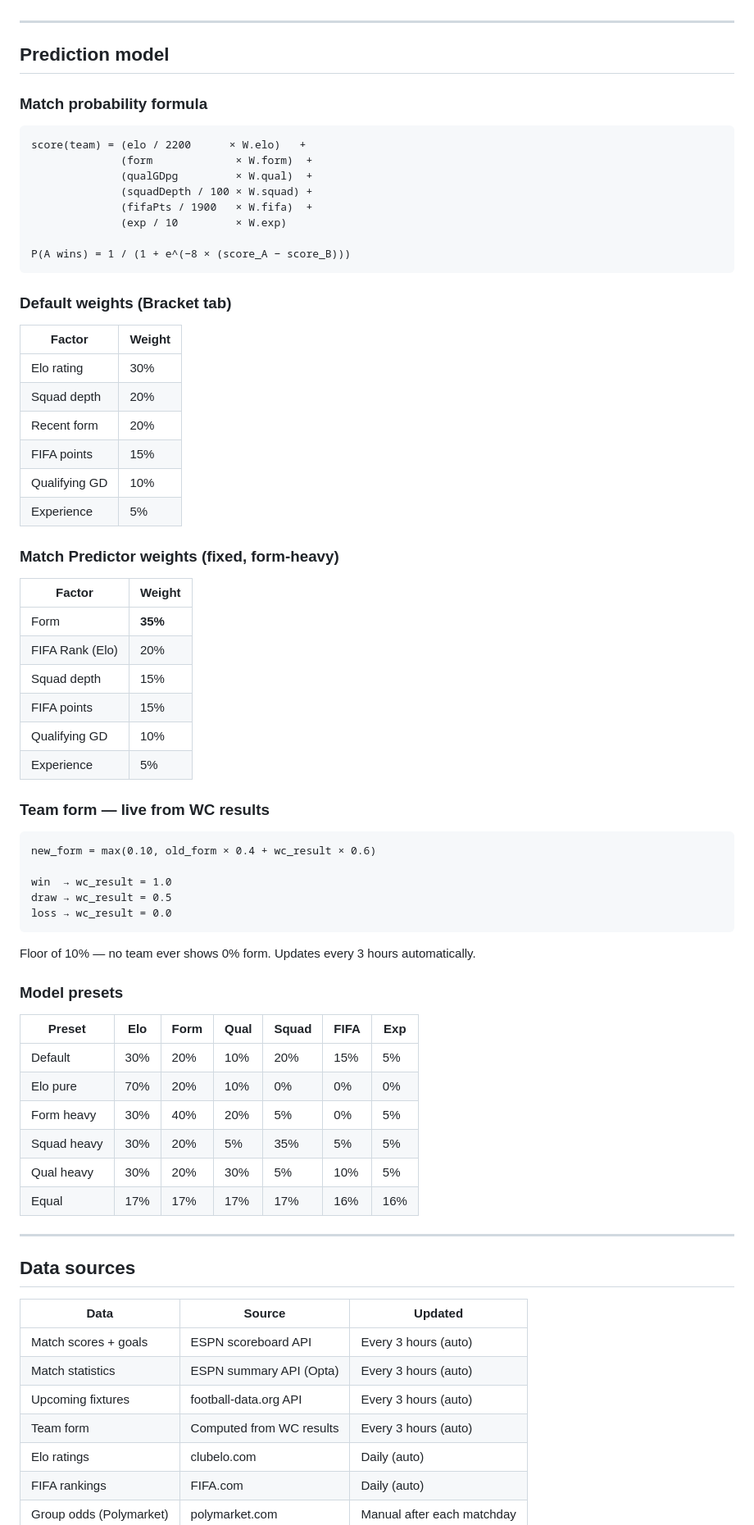
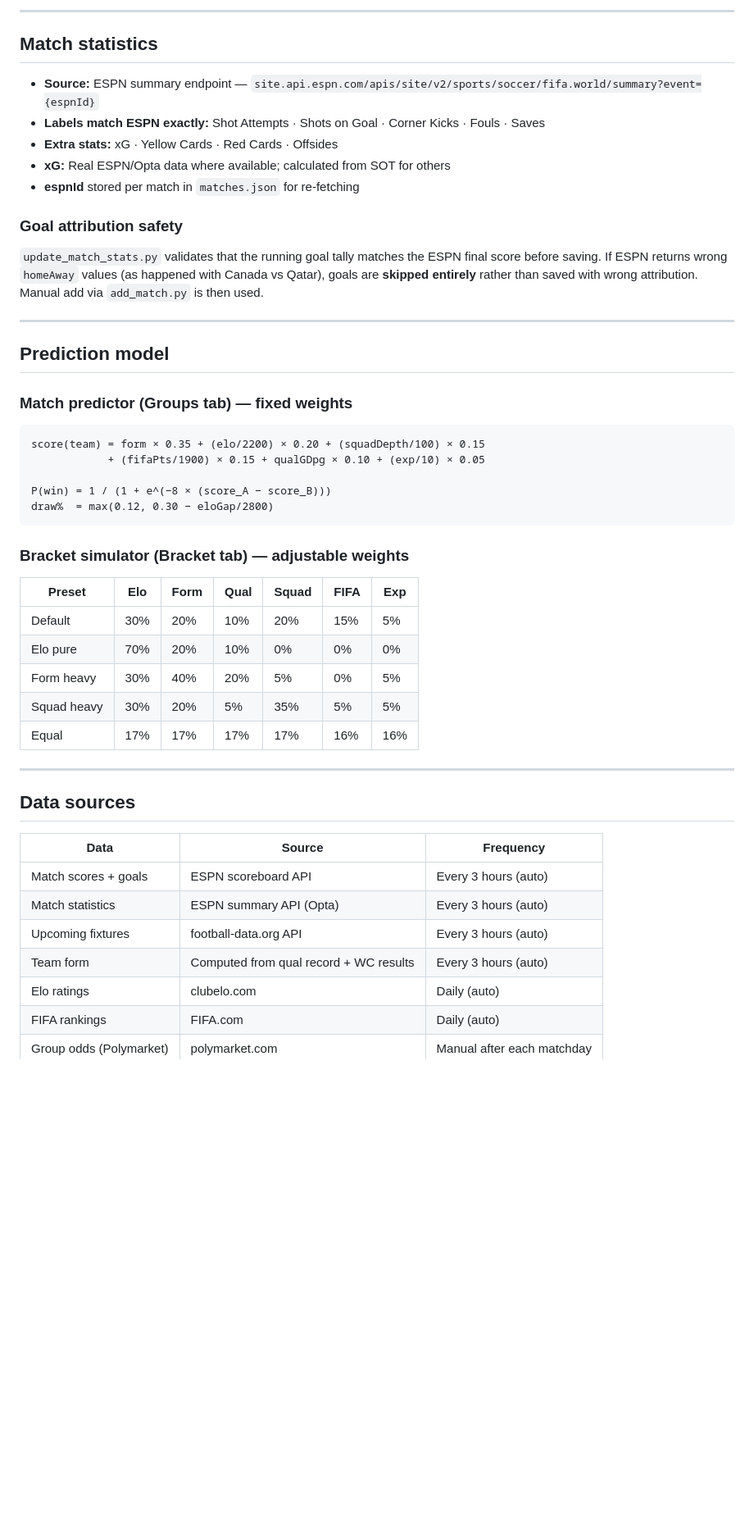
Before and after one commit to Gbemileke/worldcup2026, a Markdown page: README.md, the part around one of its changes. Shown at 82% size. Rendered like a GitHub page; blank space fills up the shorter version.

````diff
--- a/README.md
+++ b/README.md
@@ -108,56 +158,31 @@ update_odds.py → Polymarket / FanDuel group odds → groups.json + index.html
+---
+
+## Match statistics
+
+- **Source:** ESPN summary endpoint — `site.api.espn.com/apis/site/v2/sports/soccer/fifa.world/summary?event={espnId}`
+- **Labels match ESPN exactly:** Shot Attempts · Shots on Goal · Corner Kicks · Fouls · Saves
+- **Extra stats:** xG · Yellow Cards · Red Cards · Offsides
+- **xG:** Real ESPN/Opta data where available; calculated from SOT for others
+- **espnId** stored per match in `matches.json` for re-fetching
+
+### Goal attribution safety
+`update_match_stats.py` validates that the running goal tally matches the ESPN final score before saving. If ESPN returns wrong `homeAway` values (as happened with Canada vs Qatar), goals are **skipped entirely** rather than saved with wrong attribution. Manual add via `add_match.py` is then used.
 
 ---
 
 ## Prediction model
 
-### Match probability formula
+### Match predictor (Groups tab) — fixed weights
 
 ```
-score(team) = (elo / 2200      × W.elo)   +
-              (form             × W.form)  +
-              (qualGDpg         × W.qual)  +
-              (squadDepth / 100 × W.squad) +
-              (fifaPts / 1900   × W.fifa)  +
-              (exp / 10         × W.exp)
+score(team) = form × 0.35 + (elo/2200) × 0.20 + (squadDepth/100) × 0.15
+            + (fifaPts/1900) × 0.15 + qualGDpg × 0.10 + (exp/10) × 0.05
 
-P(A wins) = 1 / (1 + e^(−8 × (score_A − score_B)))
+P(win) = 1 / (1 + e^(−8 × (score_A − score_B)))
+draw%  = max(0.12, 0.30 − eloGap/2800)
 ```
 
-### Default weights (Bracket tab)
-
-| Factor | Weight |
-|---|---|
-| Elo rating | 30% |
-| Squad depth | 20% |
-| Recent form | 20% |
-| FIFA points | 15% |
-| Qualifying GD | 10% |
-| Experience | 5% |
-
-### Match Predictor weights (fixed, form-heavy)
-
-| Factor | Weight |
-|---|---|
-| Form | **35%** |
-| FIFA Rank (Elo) | 20% |
-| Squad depth | 15% |
-| FIFA points | 15% |
-| Qualifying GD | 10% |
-| Experience | 5% |
-
-### Team form — live from WC results
-
-```
-new_form = max(0.10, old_form × 0.4 + wc_result × 0.6)
-
-win  → wc_result = 1.0
-draw → wc_result = 0.5
-loss → wc_result = 0.0
-```
-
-Floor of 10% — no team ever shows 0% form. Updates every 3 hours automatically.
-
-### Model presets
+### Bracket simulator (Bracket tab) — adjustable weights
 
 | Preset | Elo | Form | Qual | Squad | FIFA | Exp |
 |---|---|---|---|---|---|---|
@@ -165,19 +190,18 @@ Floor of 10% — no team ever shows 0% form. Updates every 3 hours automatically
 | Elo pure | 70% | 20% | 10% | 0% | 0% | 0% |
 | Form heavy | 30% | 40% | 20% | 5% | 0% | 5% |
 | Squad heavy | 30% | 20% | 5% | 35% | 5% | 5% |
-| Qual heavy | 30% | 20% | 30% | 5% | 10% | 5% |
 | Equal | 17% | 17% | 17% | 17% | 16% | 16% |
 
 ---
 
 ## Data sources
 
-| Data | Source | Updated |
+| Data | Source | Frequency |
 |---|---|---|
 | Match scores + goals | ESPN scoreboard API | Every 3 hours (auto) |
 | Match statistics | ESPN summary API (Opta) | Every 3 hours (auto) |
 | Upcoming fixtures | football-data.org API | Every 3 hours (auto) |
-| Team form | Computed from WC results | Every 3 hours (auto) |
+| Team form | Computed from qual record + WC results | Every 3 hours (auto) |
 | Elo ratings | clubelo.com | Daily (auto) |
 | FIFA rankings | FIFA.com | Daily (auto) |
 | Group odds (Polymarket) | polymarket.com | Manual after each matchday |
````
Also changed, not shown: other parts of README.md (+114 -57 lines).
